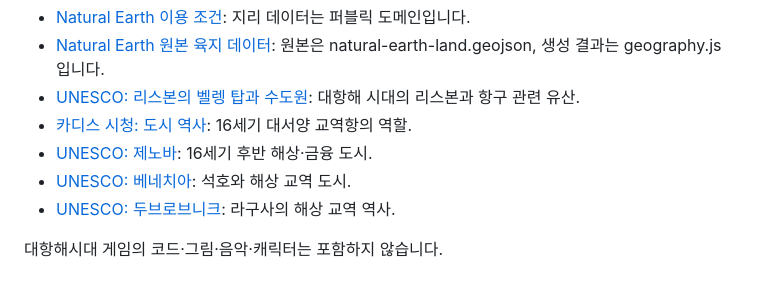
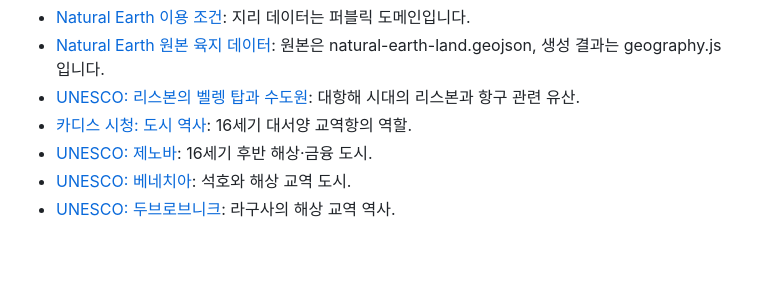
Before and after one commit to OsanIdiot/windward, a Markdown page: README.md, the part around the change. GitHub-like rendering; blank space fills up the shorter version.

Commit message:
Remove unnecessary game-reference disclaimer from README

```diff
--- a/README.md
+++ b/README.md
@@ -97,5 +97,3 @@ node --test engine.test.cjs navigation.test.cjs
 - [UNESCO: 제노바](https://whc.unesco.org/en/list/1211/): 16세기 후반 해상·금융 도시.
 - [UNESCO: 베네치아](https://whc.unesco.org/en/list/394/): 석호와 해상 교역 도시.
 - [UNESCO: 두브로브니크](https://whc.unesco.org/en/list/95/): 라구사의 해상 교역 역사.
-
-대항해시대 게임의 코드·그림·음악·캐릭터는 포함하지 않습니다.
```
